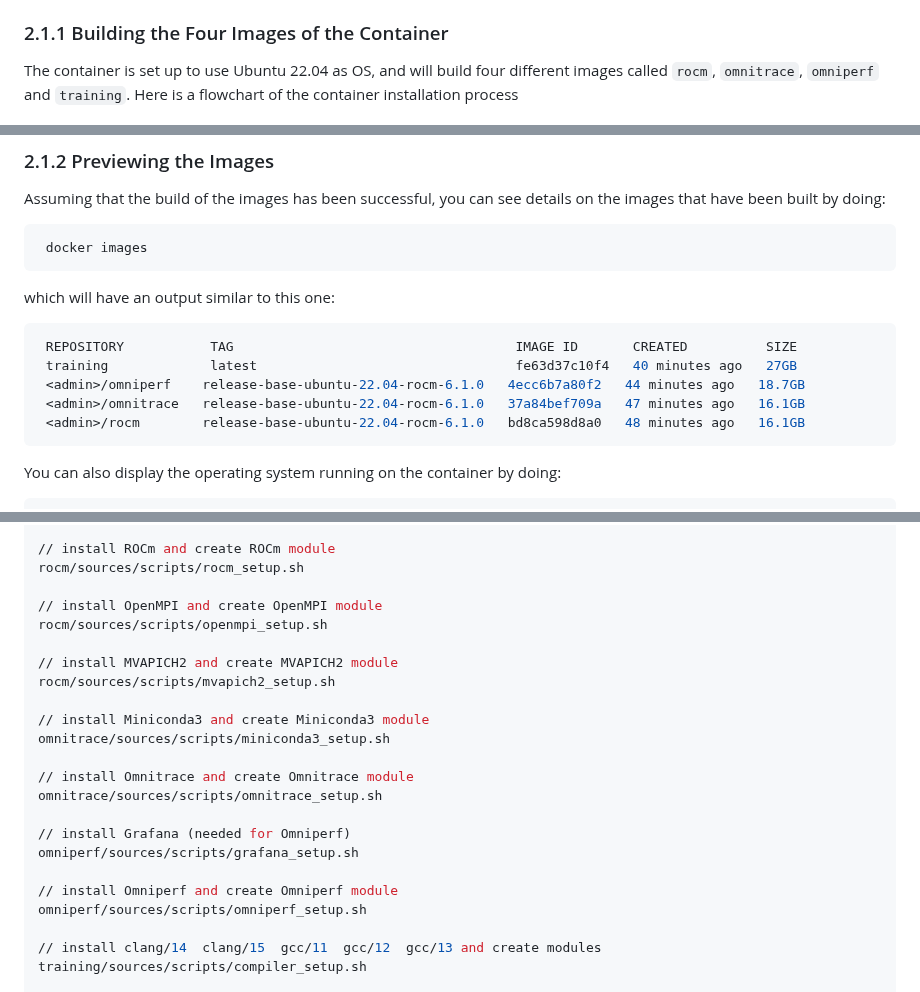
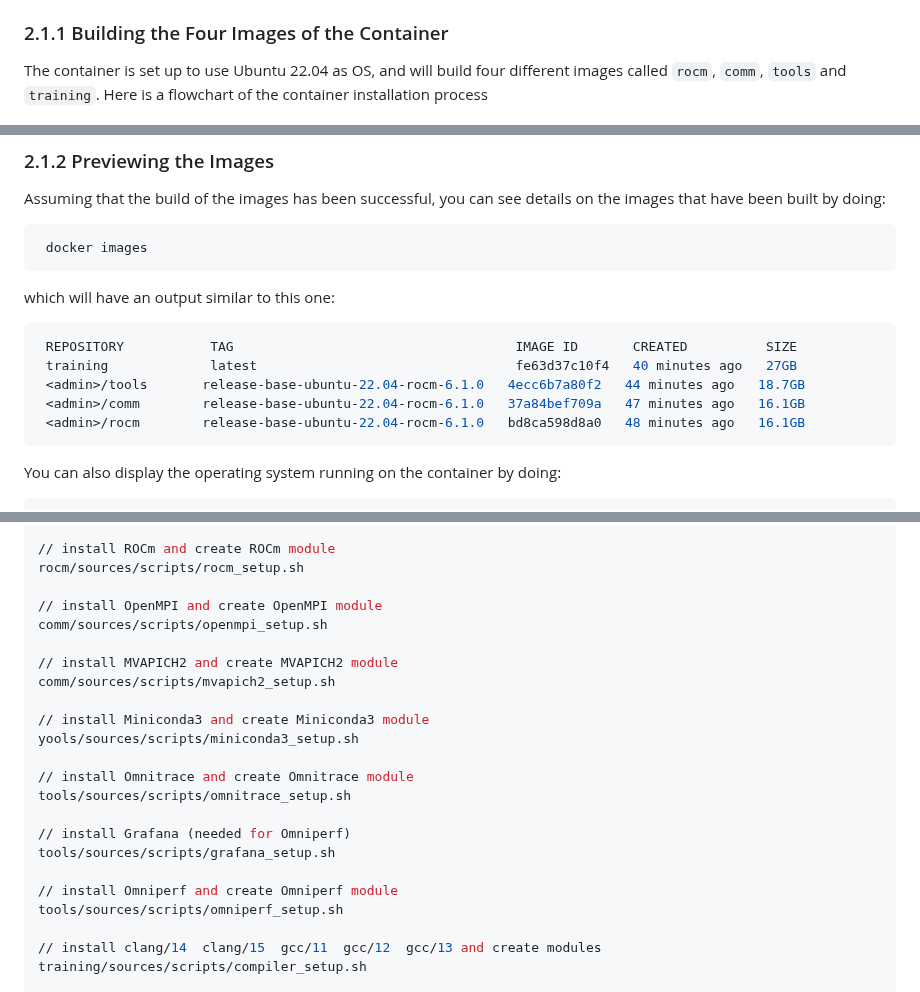
Before and after one commit to amd/HPCTrainingDock, a Markdown page: README.md, 3 parts joined by grey strips. Rendered like a GitHub page.

Commit message:
Update README.md for new rocm, comm, tools, training levels

````diff
--- a/README.md
+++ b/README.md
@@ -65,7 +65,7 @@ These instructions will setup a container on `localhost` and assume that:
 3. For Docker, you can issue Docker commands without `sudo`.
 
 ### 2.1.1  Building the Four Images of the Container
-The container is set up to use Ubuntu 22.04 as OS, and will build four different images called `rocm`, `omnitrace`,  `omniperf` and `training`.
+The container is set up to use Ubuntu 22.04 as OS, and will build four different images called `rocm`, `comm`,  `tools` and `training`.
 Here is a flowchart of the container installation process
 <p>
 <img src="figures/container_flowchart.png" \>
@@ -152,8 +152,8 @@ which will have an output similar to this one:
 ```bash
  REPOSITORY           TAG                                    IMAGE ID       CREATED          SIZE
  training             latest                                 fe63d37c10f4   40 minutes ago   27GB
- <admin>/omniperf    release-base-ubuntu-22.04-rocm-6.1.0   4ecc6b7a80f2   44 minutes ago   18.7GB
- <admin>/omnitrace   release-base-ubuntu-22.04-rocm-6.1.0   37a84bef709a   47 minutes ago   16.1GB
+ <admin>/tools       release-base-ubuntu-22.04-rocm-6.1.0   4ecc6b7a80f2   44 minutes ago   18.7GB
+ <admin>/comm        release-base-ubuntu-22.04-rocm-6.1.0   37a84bef709a   47 minutes ago   16.1GB
  <admin>/rocm        release-base-ubuntu-22.04-rocm-6.1.0   bd8ca598d8a0   48 minutes ago   16.1GB
 ```
 You can also display the operating system running on the container by doing:
@@ -257,22 +257,22 @@ rocm/sources/scripts/lmod_setup.sh
 rocm/sources/scripts/rocm_setup.sh
 
 // install OpenMPI and create OpenMPI module
-rocm/sources/scripts/openmpi_setup.sh
+comm/sources/scripts/openmpi_setup.sh
 
 // install MVAPICH2 and create MVAPICH2 module
-rocm/sources/scripts/mvapich2_setup.sh
+comm/sources/scripts/mvapich2_setup.sh
 
 // install Miniconda3 and create Miniconda3 module
-omnitrace/sources/scripts/miniconda3_setup.sh
+yools/sources/scripts/miniconda3_setup.sh
 
 // install Omnitrace and create Omnitrace module
-omnitrace/sources/scripts/omnitrace_setup.sh
+tools/sources/scripts/omnitrace_setup.sh
 
 // install Grafana (needed for Omniperf)
-omniperf/sources/scripts/grafana_setup.sh
+tools/sources/scripts/grafana_setup.sh
 
 // install Omniperf and create Omniperf module
-omniperf/sources/scripts/omniperf_setup.sh
+tools/sources/scripts/omniperf_setup.sh
 
 // install clang/14  clang/15  gcc/11  gcc/12  gcc/13 and create modules
 training/sources/scripts/compiler_setup.sh
````
Also changed, not shown: other parts of README.md (+1 -1 lines).
